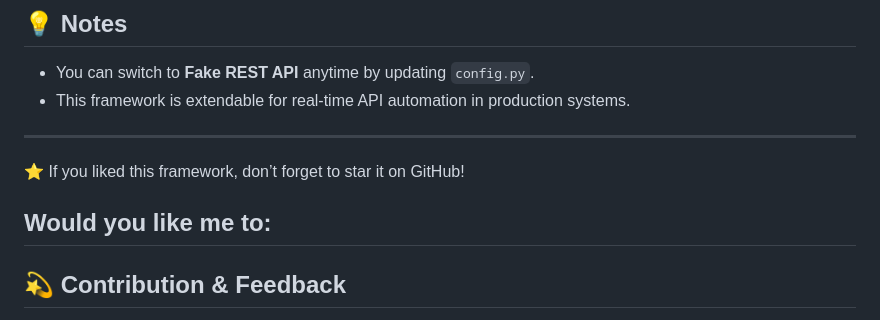
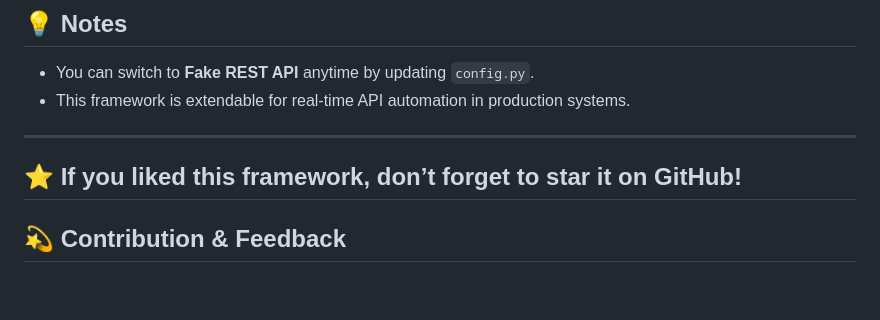
Before and after one commit to pmgitlab/user-api-automation-framework, a Markdown page: README.md, the part around the change. GitHub-like rendering; blank space fills up the shorter version.

Commit message:
Updated tests and configs

```diff
--- a/README.md
+++ b/README.md
@@ -133,8 +133,6 @@ Senior QA Engineer \| Automation Enthusiast\
 ------------------------------------------------------------------------
 
 ⭐ If you liked this framework, don’t forget to star it on GitHub!
-
-Would you like me to:
 ---
 
 ## 💫 Contribution & Feedback
```
